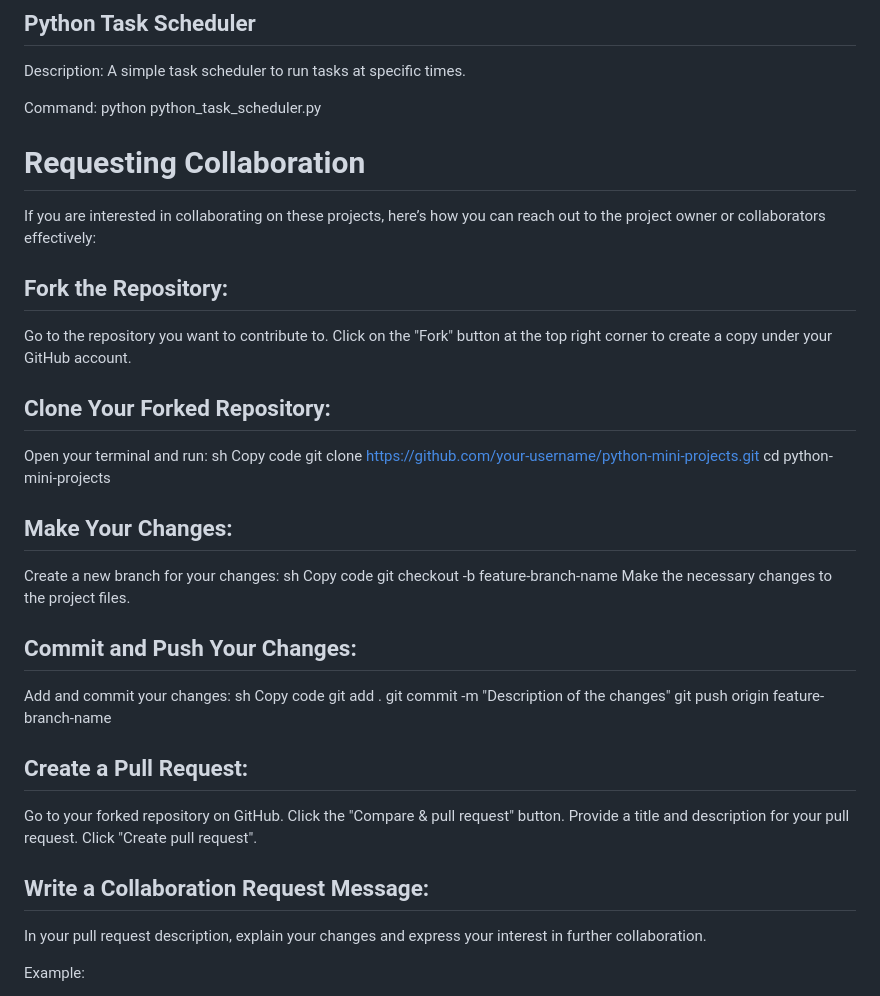
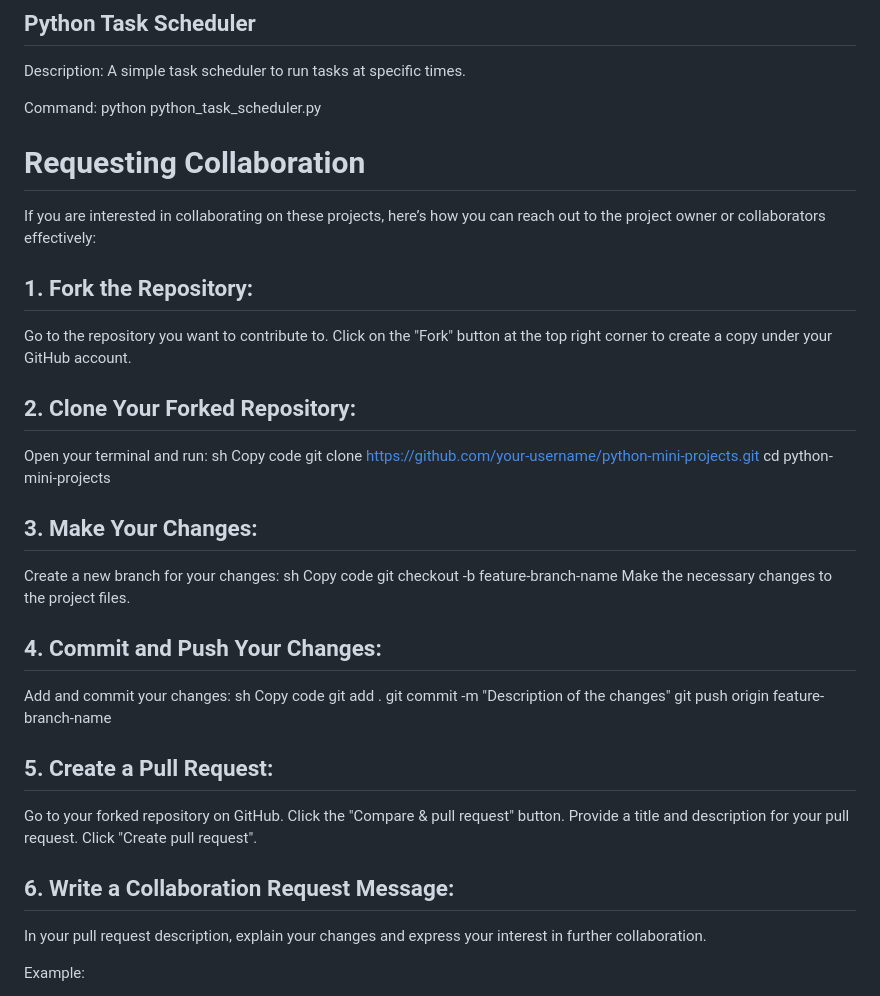
Before and after one commit to SonawaneAshwini/Simple-Python-Mini-Projects, a Markdown page: README.md, the part around the change. Rendered like a GitHub page.

```diff
--- a/README.md
+++ b/README.md
@@ -123,29 +123,32 @@ Description: A simple task scheduler to run tasks at specific times.
 
 Command: python python_task_scheduler.py
 
+
+
+
 # Requesting Collaboration
 If you are interested in collaborating on these projects, here’s how you can reach out to the project owner or collaborators effectively:
 
-## Fork the Repository:
+## 1. Fork the Repository:
 
 Go to the repository you want to contribute to.
 Click on the "Fork" button at the top right corner to create a copy under your GitHub account.
 
-## Clone Your Forked Repository:
+## 2. Clone Your Forked Repository:
 Open your terminal and run:
 sh
 Copy code
 git clone https://github.com/your-username/python-mini-projects.git
 cd python-mini-projects
 
-## Make Your Changes:
+## 3. Make Your Changes:
 Create a new branch for your changes:
 sh
 Copy code
 git checkout -b feature-branch-name
 Make the necessary changes to the project files.
 
-## Commit and Push Your Changes:
+## 4. Commit and Push Your Changes:
 Add and commit your changes:
 sh
 Copy code
@@ -153,13 +156,13 @@ git add .
 git commit -m "Description of the changes"
 git push origin feature-branch-name
 
-## Create a Pull Request:
+## 5. Create a Pull Request:
 Go to your forked repository on GitHub.
 Click the "Compare & pull request" button.
 Provide a title and description for your pull request.
 Click "Create pull request".
 
-## Write a Collaboration Request Message:
+## 6. Write a Collaboration Request Message:
 
 In your pull request description, explain your changes and express your interest in further collaboration.
 
```
